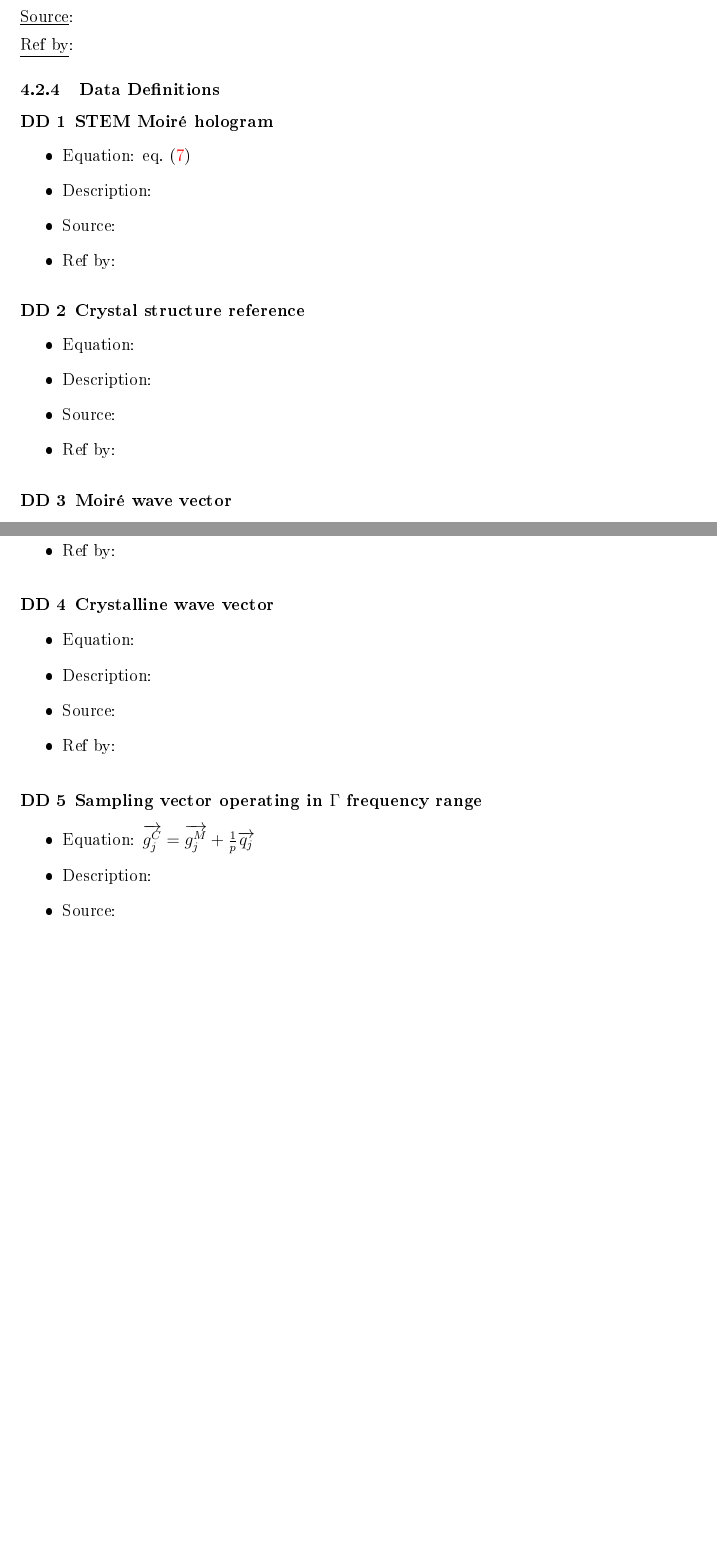
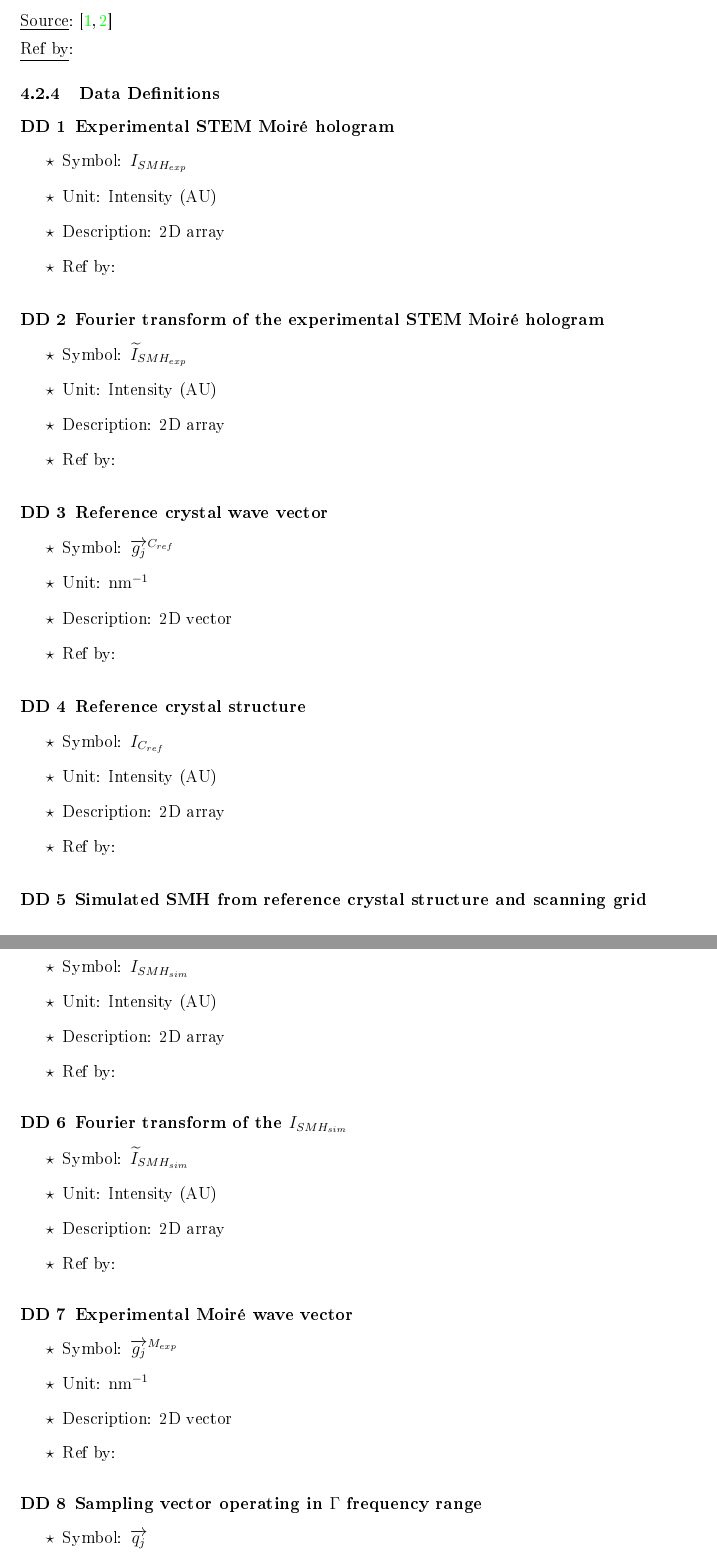
Before and after one commit to slimpotatoes/STEM_Moire_GPA, a LaTeX document (Doc/SRS/SRS.tex): two parts of pages 13 and 14 of 16 before the commit and two parts of pages 14 and 15 of 20 after it, joined at a grey line, cut so that both start at the same text, the shorter picture padded with empty space. The pictures show the PDF file Doc/SRS/SRS.pdf that the author committed with the source.

Commit message:
Pushing before reorganizing SRS

```diff
--- a/Doc/SRS/SRS.tex
+++ b/Doc/SRS/SRS.tex
@@ -587,18 +638,25 @@ I_{SMH}(\vec{r})=\frac{1}{(2\pi)^2}\sum_{q\in Q}\sum_{l=-\infty}^{l=+\infty}\sum
+\item {Unit}: Intensity (AU)
+\item {Description}: 2D array
+\item {Ref by}:
 \end{itemize}
 \label{DD_1}
 \end{DD}
 
 \begin{DD}
-\normalfont \textbf{Crystal structure reference}
+\normalfont \textbf{Fourier transform of the experimental STEM Moir{\'e} hologram}
 \begin{itemize}
-\item Equation:
-\item Description:
-\item Source:
-\item Ref by:
+\item {Symbol}: $\widetilde{I}_{SMH_{exp}}$
+\item {Unit}: Intensity (AU)
+\item {Description}: 2D array
+\item {Ref by}:
 \end{itemize}
 \label{DD_2}
 \end{DD}
 
 \begin{DD}
-\normalfont \textbf{Moir{\'e} wave vector}
+\normalfont \textbf{Reference crystal wave vector}
 \begin{itemize}
+\item {Symbol}: $\overrightarrow{g_{j}}^{C_{ref}}$
+\item {Unit}: \si{\per\nano\metre}
+\item {Description}: 2D vector
+\item {Ref by}:
@@ -611,27 +665,27 @@ I_{SMH}(\vec{r})=\frac{1}{(2\pi)^2}\sum_{q\in Q}\sum_{l=-\infty}^{l=+\infty}\sum
 \end{DD}
 
 \begin{DD}
-\normalfont \textbf{Crystalline wave vector}
+\normalfont \textbf{Reference crystal structure}
 \begin{itemize}
-\item Equation:
-\item Description:
-\item Source:
-\item Ref by:
+\item {Symbol}: $I_{C_{ref}}$
+\item {Unit}: Intensity (AU)
+\item {Description}: 2D array
+\item {Ref by}:
 \end{itemize}
 \label{DD_4}
 \end{DD}
 
 \begin{DD}
-\normalfont \textbf{Sampling vector operating in $\Gamma$ frequency range}
+\normalfont \textbf{Simulated SMH from reference crystal structure and scanning grid}
 \begin{itemize}
-\item Equation: $\overrightarrow{g_{j}^{C}}=\overrightarrow{g_{j}^{M}}+\frac{1}{p}\overrightarrow{q_{j}}$
-\item Description:
-\item Source:
-\item Ref by:
+\item {Symbol}: $I_{SMH_{sim}}$
+\item {Unit}: Intensity (AU)
+\item {Description}: 2D array
+\item {Ref by}:
 \end{itemize}
 \label{DD_5}
 \end{DD}
 
 \begin{DD}
-\normalfont \textbf{Mask $M$ isolating a spatial frequency}
+\normalfont \textbf{Fourier transform of the $I_{SMH_{sim}}$}
 \begin{itemize}
@@ -642,11 +693,93 @@ I_{SMH}(\vec{r})=\frac{1}{(2\pi)^2}\sum_{q\in Q}\sum_{l=-\infty}^{l=+\infty}\sum
+\item {Unit}: Intensity (AU)
+\item {Description}: 2D array
+\item {Ref by}:
 \end{itemize}
 \label{DD_6}
 \end{DD}
 
+\begin{DD}
+\normalfont \textbf{Experimental Moir{\'e} wave vector}
+\begin{itemize}
+\item {Symbol}: $\overrightarrow{g_{j}}^{M_{exp}}$
+\item {Unit}: \si{\per\nano\metre}
+\item {Description}: 2D vector
+\item {Ref by}:
+\end{itemize}
+\label{DD_7}
+\end{DD}
+
+\begin{DD}
+\normalfont \textbf{Sampling vector operating in $\Gamma$ frequency range}
+\begin{itemize}
+\item {Symbol}: $\overrightarrow{q_{j}}$
+\item {Unit}: \si{\per\nano\metre}
+\item {Description}: 2D vector
+\item {Ref by}:
+\end{itemize}
+\label{DD_8}
+\end{DD}
+
+\begin{DD}
+\normalfont \textbf{Mask isolating a spatial frequency}
+\begin{itemize}
+\item {Symbol}: $M$
+\item {Unit}: Intensity (AU)
+\item {Description}: 2D array
+\item {Ref by}:
+\end{itemize}
+\label{DD_9}
+\end{DD}
+
+\begin{DD}
+\normalfont \textbf{Masked Fourier transform of experimental STEM Moir{\'e} hologram}
+\begin{itemize}
+\item {Symbol}: $M\widetilde{I}_{SMH_{exp}}$
+\item {Unit}: Intensity (AU)
+\item {Description}: 2D array
+\item {Ref by}:
+\end{itemize}
+\label{DD_10}
+\end{DD}
+
+\begin{DD}
+\normalfont \textbf{Experimental Crystalline wave vector}
+\begin{itemize}
+\item {Symbol}: $\overrightarrow{g_{j}}^{C_{exp}}$
+\item {Unit}: \si{\per\nano\metre}
+\item {Description}: 2D vector
+\item {Ref by}:
+\end{itemize}
+\label{DD_11}
+\end{DD}
+
+\begin{DD}
+\normalfont \textbf{Geometric phase image}
+\begin{itemize}
+\item {Symbol}: $P_{\Delta\overrightarrow{g_{j}}^{M_{exp}}}$
+\item {Unit}: rad
+\item {Description}: 2D array
+\item {Ref by}:
+\end{itemize}
+\label{DD_12}
+\end{DD}
+
+\begin{DD}
+\normalfont \textbf{Unstrained area in the geometric phase image}
+\begin{itemize}
+\item {Symbol}: $U$
+\item {Unit}: Dimensionless
+\item {Description}: 2D array
+\item {Ref by}:
+\end{itemize}
+\label{DD_13}
+\end{DD}
+
 \subsubsection{Instance Models} \label{sec_instance}
 
+\renewcommand{\labelitemi}{$-$}
+
 \begin{IM}
-\normalfont \textbf{Simulate the SMH on a reference to determine $\overrightarrow{q_{j}}$ for each $\vec{g_j}^{M}$}
+\noindent\colorbox{shadecolorIM}{\normalfont \textbf{Simulate the SMH on a reference to determine $\overrightarrow{q_{j}}$ for each $\vec{g_j}^{M}$}}
+\normalfont
 \begin{itemize}
-\item Input: $I_{ref}, p$
-\item Output: $I_{sim}, (n_{j};m_{j}), \vec{g_j}^{M}$
+\item Input: $I_{C_{ref}}, p$
```
Also changed, not shown: Doc/SRS/SRS.pdf, Doc/SRS/SRS.tex (167 more changed lines).
